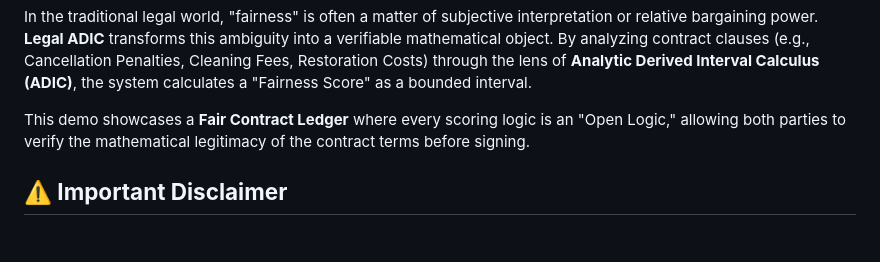
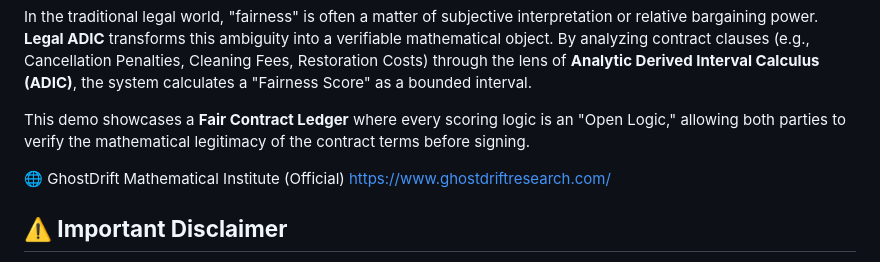
Before and after one commit to GhostDriftTheory/legal-terms-ledger, a Markdown page: README.md, the part around the change. Rendered like a GitHub page; blank space fills up the shorter version.

```diff
--- a/README.md
+++ b/README.md
@@ -15,6 +15,9 @@ This demo is part of the **AI Safety & AI Accountability Project**, demonstratin
 In the traditional legal world, "fairness" is often a matter of subjective interpretation or relative bargaining power. **Legal ADIC** transforms this ambiguity into a verifiable mathematical object. By analyzing contract clauses (e.g., Cancellation Penalties, Cleaning Fees, Restoration Costs) through the lens of **Analytic Derived Interval Calculus (ADIC)**, the system calculates a "Fairness Score" as a bounded interval.
 
 This demo showcases a **Fair Contract Ledger** where every scoring logic is an "Open Logic," allowing both parties to verify the mathematical legitimacy of the contract terms before signing.
+
+🌐 GhostDrift Mathematical Institute (Official)
+[https://www.ghostdriftresearch.com/](https://www.ghostdriftresearch.com/)
 
 ## **⚠️ Important Disclaimer**
 
```
